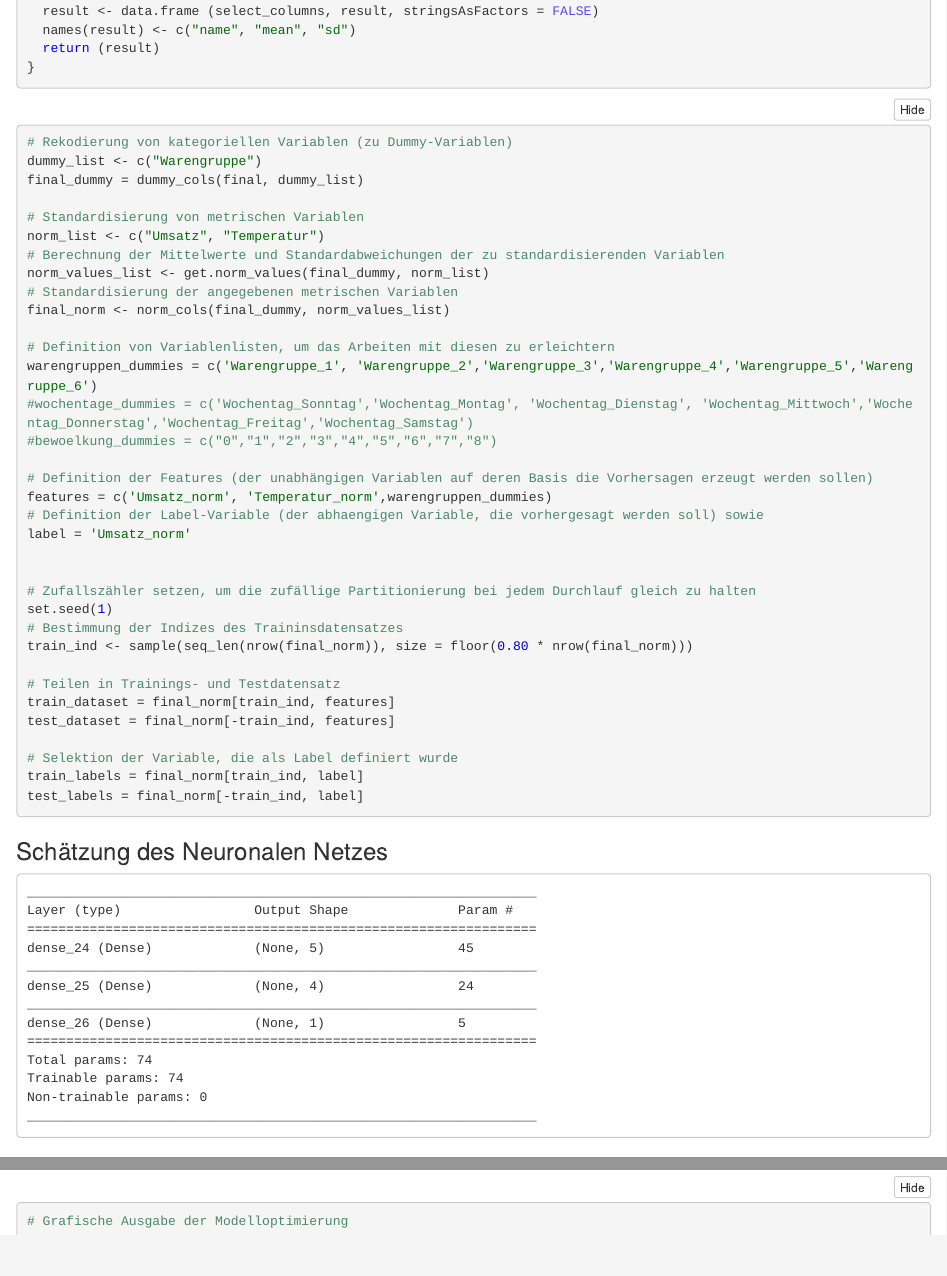
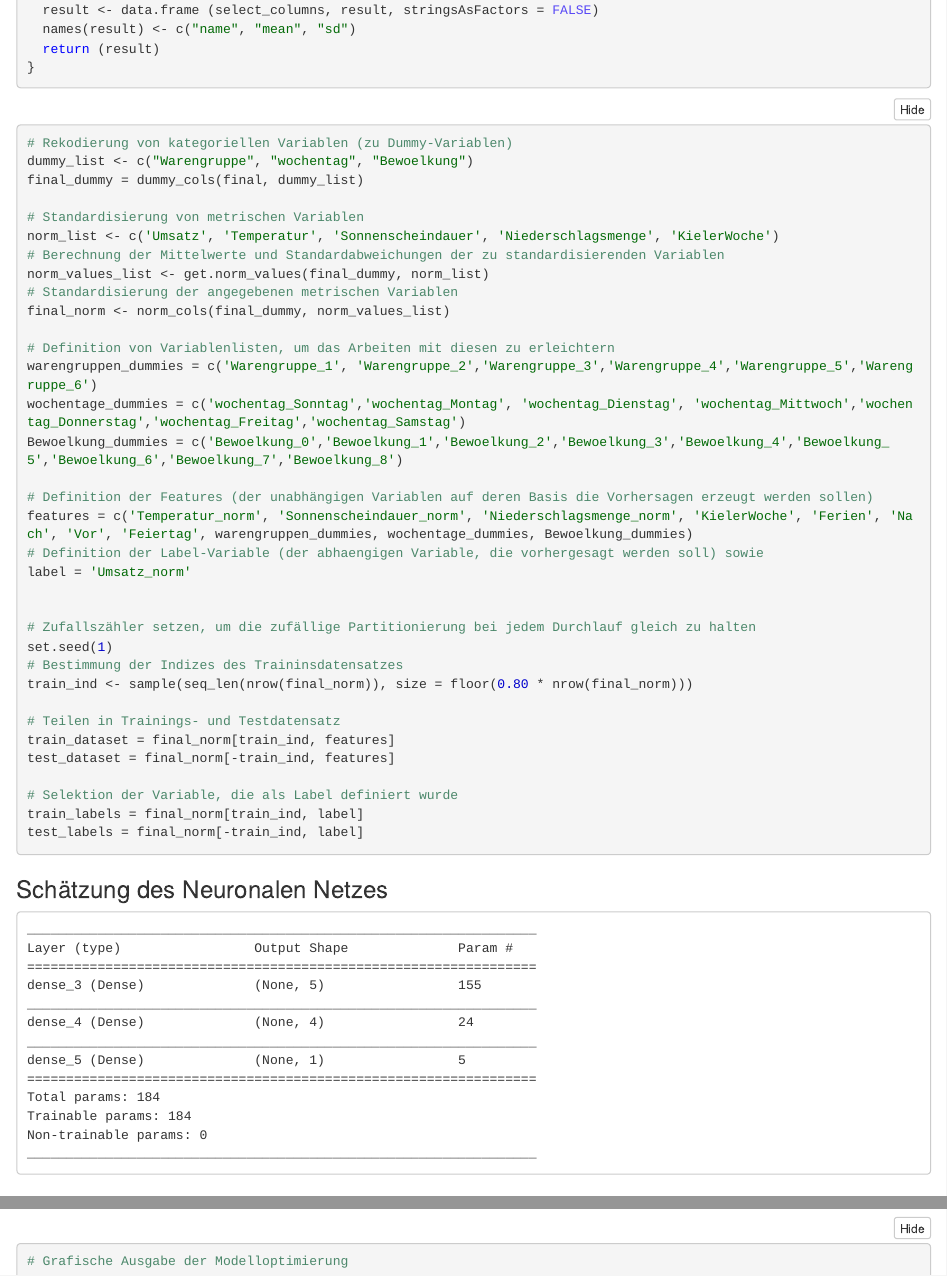
Before and after one commit to Felix382/Datascience-Team-6, an R Markdown document (Finjas.Rmd): the page in a window 1100 px wide, from 7820 px down before the commit and from 5960 px down after it, so that both start at the same text, and a second part further down, joined at a grey line. The pictures show the output file Finjas.nb.html that the author committed with the source, opened offline.

Commit message:
Einbindung der Daten - Dummies klappt - metrische Daten nicht

````diff
--- a/Finjas.Rmd
+++ b/Finjas.Rmd
@@ -249,11 +249,11 @@ get.norm_values <- function (.data, select_columns = NULL) {
 
 ```{r}
 # Rekodierung von kategoriellen Variablen (zu Dummy-Variablen)
-dummy_list <- c("Warengruppe")
+dummy_list <- c("Warengruppe", "wochentag", "Bewoelkung")
 final_dummy = dummy_cols(final, dummy_list)
 
 # Standardisierung von metrischen Variablen
-norm_list <- c("Umsatz", "Temperatur")
+norm_list <- c('Umsatz', 'Temperatur', 'Sonnenscheindauer', 'Niederschlagsmenge', 'KielerWoche')
 # Berechnung der Mittelwerte und Standardabweichungen der zu standardisierenden Variablen
 norm_values_list <- get.norm_values(final_dummy, norm_list)
 # Standardisierung der angegebenen metrischen Variablen
@@ -261,11 +261,11 @@ final_norm <- norm_cols(final_dummy, norm_values_list)
 
 # Definition von Variablenlisten, um das Arbeiten mit diesen zu erleichtern
 warengruppen_dummies = c('Warengruppe_1', 'Warengruppe_2','Warengruppe_3','Warengruppe_4','Warengruppe_5','Warengruppe_6')
-#wochentage_dummies = c('Wochentag_Sonntag','Wochentag_Montag', 'Wochentag_Dienstag', 'Wochentag_Mittwoch','Wochentag_Donnerstag','Wochentag_Freitag','Wochentag_Samstag')
-#bewoelkung_dummies = c("0","1","2","3","4","5","6","7","8")
+wochentage_dummies = c('wochentag_Sonntag','wochentag_Montag', 'wochentag_Dienstag', 'wochentag_Mittwoch','wochentag_Donnerstag','wochentag_Freitag','wochentag_Samstag')
+Bewoelkung_dummies = c('Bewoelkung_0','Bewoelkung_1','Bewoelkung_2','Bewoelkung_3','Bewoelkung_4','Bewoelkung_5','Bewoelkung_6','Bewoelkung_7','Bewoelkung_8')
 
 # Definition der Features (der unabhängigen Variablen auf deren Basis die Vorhersagen erzeugt werden sollen)
-features = c('Umsatz_norm', 'Temperatur_norm',warengruppen_dummies)
+features = c('Temperatur_norm', 'Sonnenscheindauer_norm', 'Niederschlagsmenge_norm', 'KielerWoche', 'Ferien', 'Nach', 'Vor', 'Feiertag', warengruppen_dummies, wochentage_dummies, Bewoelkung_dummies)
 # Definition der Label-Variable (der abhaengigen Variable, die vorhergesagt werden soll) sowie
 label = 'Umsatz_norm'
 
````
Also changed, not shown: Finjas.nb.html, Finjas.Rmd (2 more changed lines).
